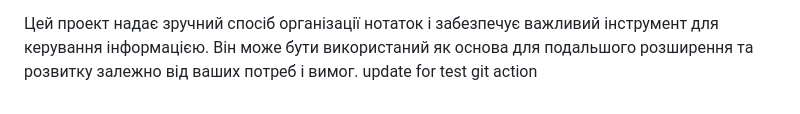
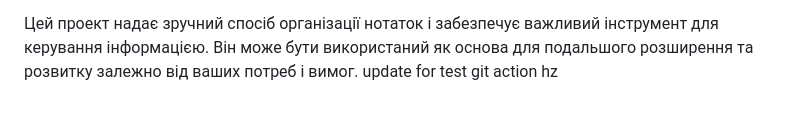
Before and after one commit to flytomoonwannafly/skill-up-project, a Markdown page: README.md, the part around the change. Rendered like a GitHub page.

```diff
--- a/README.md
+++ b/README.md
@@ -32,4 +32,4 @@
 4. Запустіть веб-сервер і відкрийте головну сторінку проекту в браузері. Тепер ви можете реєструватись, створювати нотатки та користуватись усіма функціями системи управління нотатками.
 
 Цей проект надає зручний спосіб організації нотаток і забезпечує важливий інструмент для керування інформацією. Він може бути використаний як основа для подальшого розширення та розвитку залежно від ваших потреб і вимог.
-update for test git action
+update for test git action hz
```
